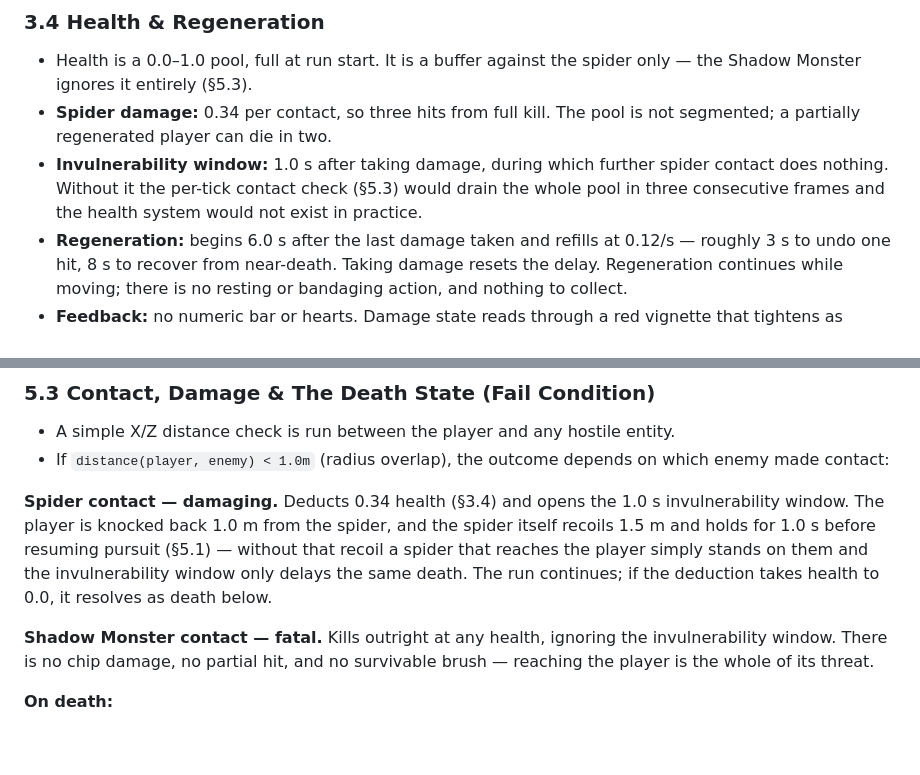
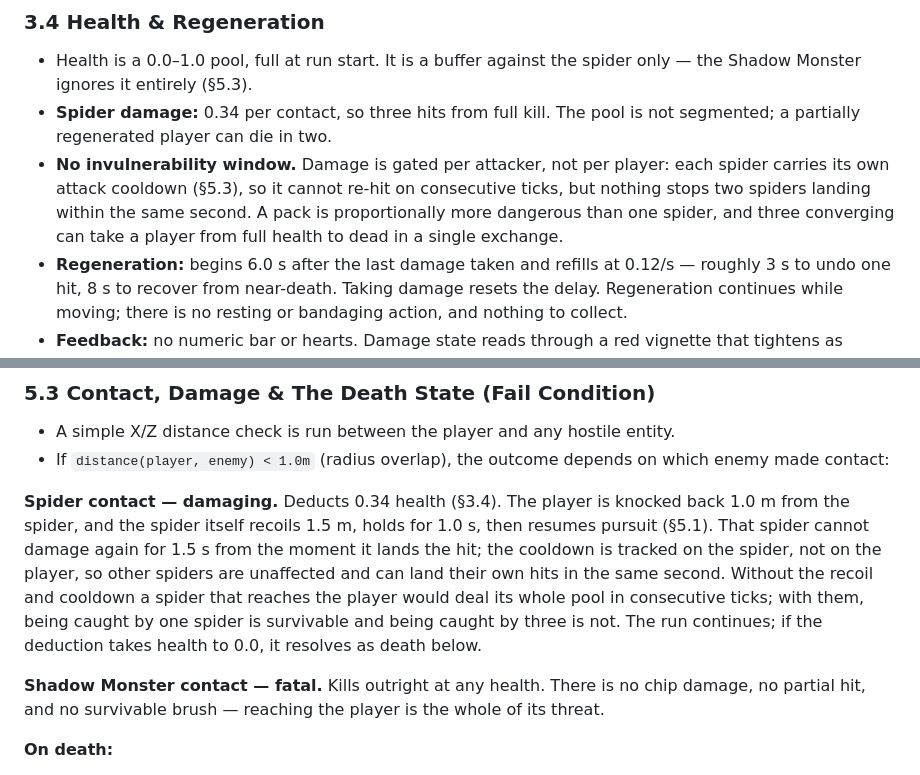
Before and after one commit to zacharysnewman/shadows-threejs, a Markdown page: docs/GAME_SPEC.md, 2 parts joined by grey strips. GitHub-like rendering; blank space fills up the shorter version.

Commit message:
Gate spider damage per attacker instead of per player
Removes the global invulnerability window. Each spider now carries its own
1.5 s attack cooldown, tracked on the spider rather than the player, so a
single spider still cannot re-hit on consecutive ticks but converging spiders
each land their own hits. Three at once can take a player from full health to
dead in one exchange, making a pack proportionally more dangerous than one.

Co-Authored-By: Claude Opus 5 <noreply@anthropic.com>
Claude-Session: https://claude.ai/code/session_01HkyTXoQNiqJS5gZY2gQmiM

```diff
--- a/docs/GAME_SPEC.md
+++ b/docs/GAME_SPEC.md
@@ -143,9 +143,11 @@ by the mapping above, offset to the tile centre.
   the Shadow Monster ignores it entirely (§5.3).
 - **Spider damage:** 0.34 per contact, so three hits from full kill. The pool is not
   segmented; a partially regenerated player can die in two.
-- **Invulnerability window:** 1.0 s after taking damage, during which further spider
-  contact does nothing. Without it the per-tick contact check (§5.3) would drain the whole
-  pool in three consecutive frames and the health system would not exist in practice.
+- **No invulnerability window.** Damage is gated per attacker, not per player: each spider
+  carries its own attack cooldown (§5.3), so it cannot re-hit on consecutive ticks, but
+  nothing stops two spiders landing within the same second. A pack is proportionally more
+  dangerous than one spider, and three converging can take a player from full health to
+  dead in a single exchange.
 - **Regeneration:** begins 6.0 s after the last damage taken and refills at 0.12/s —
   roughly 3 s to undo one hit, 8 s to recover from near-death. Taking damage resets the
   delay. Regeneration continues while moving; there is no resting or bandaging action, and
@@ -306,16 +308,17 @@ and by taking routes the player cannot.
 - If `distance(player, enemy) < 1.0m` (radius overlap), the outcome depends on which
   enemy made contact:
 
-**Spider contact — damaging.** Deducts 0.34 health (§3.4) and opens the 1.0 s
-invulnerability window. The player is knocked back 1.0 m from the spider, and the spider
-itself recoils 1.5 m and holds for 1.0 s before resuming pursuit (§5.1) — without that
-recoil a spider that reaches the player simply stands on them and the invulnerability
-window only delays the same death. The run continues; if the deduction takes health to
-0.0, it resolves as death below.
+**Spider contact — damaging.** Deducts 0.34 health (§3.4). The player is knocked back
+1.0 m from the spider, and the spider itself recoils 1.5 m, holds for 1.0 s, then resumes
+pursuit (§5.1). That spider cannot damage again for 1.5 s from the moment it lands the
+hit; the cooldown is tracked on the spider, not on the player, so other spiders are
+unaffected and can land their own hits in the same second. Without the recoil and cooldown
+a spider that reaches the player would deal its whole pool in consecutive ticks; with them,
+being caught by one spider is survivable and being caught by three is not. The run
+continues; if the deduction takes health to 0.0, it resolves as death below.
 
-**Shadow Monster contact — fatal.** Kills outright at any health, ignoring the
-invulnerability window. There is no chip damage, no partial hit, and no survivable
-brush — reaching the player is the whole of its threat.
+**Shadow Monster contact — fatal.** Kills outright at any health. There is no chip damage,
+no partial hit, and no survivable brush — reaching the player is the whole of its threat.
 
 **On death:**
 
```
Also changed, not shown: docs/IMPLEMENTATION_PLAN.md (+5 -4 lines).
